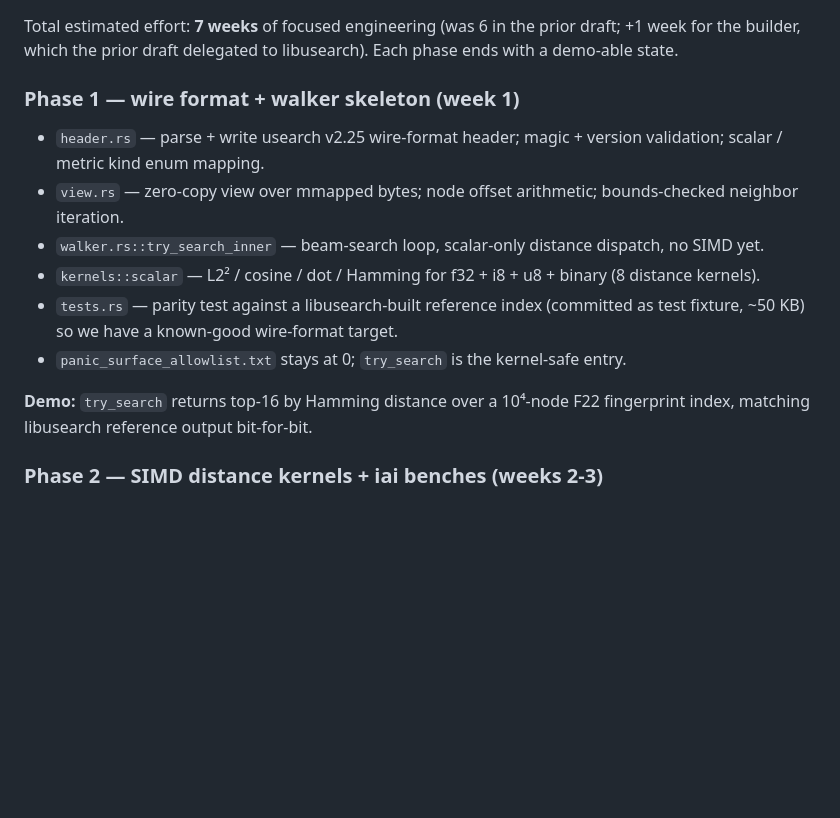
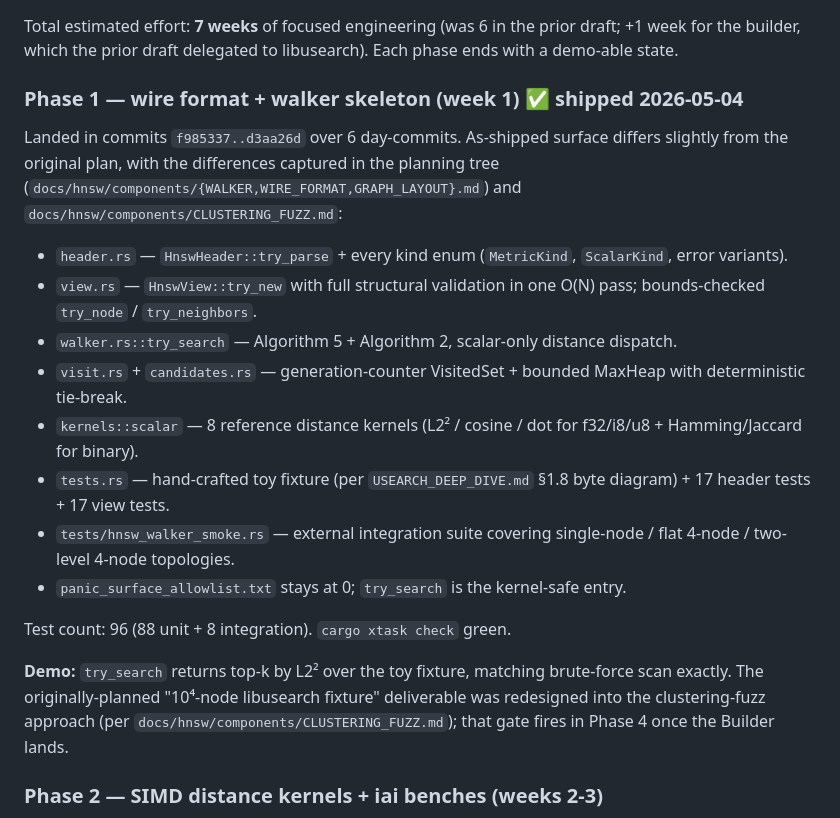
Before and after one commit to mjbommar/tokenfs-algos, a Markdown page: docs/HNSW_PATH_DECISION.md, the part around the change. Rendered like a GitHub page; blank space fills up the shorter version.

```diff
--- a/docs/HNSW_PATH_DECISION.md
+++ b/docs/HNSW_PATH_DECISION.md
@@ -334,16 +334,22 @@ Cost: single-threaded HNSW build is ~10× slower than parallel. For typical Toke
 
 Total estimated effort: **7 weeks** of focused engineering (was 6 in the prior draft; +1 week for the builder, which the prior draft delegated to libusearch). Each phase ends with a demo-able state.
 
-### Phase 1 — wire format + walker skeleton (week 1)
+### Phase 1 — wire format + walker skeleton (week 1) ✅ shipped 2026-05-04
 
-- `header.rs` — parse + write usearch v2.25 wire-format header; magic + version validation; scalar / metric kind enum mapping.
-- `view.rs` — zero-copy view over mmapped bytes; node offset arithmetic; bounds-checked neighbor iteration.
-- `walker.rs::try_search_inner` — beam-search loop, scalar-only distance dispatch, no SIMD yet.
-- `kernels::scalar` — L2² / cosine / dot / Hamming for f32 + i8 + u8 + binary (8 distance kernels).
-- `tests.rs` — parity test against a libusearch-built reference index (committed as test fixture, ~50 KB) so we have a known-good wire-format target.
+Landed in commits `f985337..d3aa26d` over 6 day-commits. As-shipped surface differs slightly from the original plan, with the differences captured in the planning tree (`docs/hnsw/components/{WALKER,WIRE_FORMAT,GRAPH_LAYOUT}.md`) and `docs/hnsw/components/CLUSTERING_FUZZ.md`:
+
+- `header.rs` — `HnswHeader::try_parse` + every kind enum (`MetricKind`, `ScalarKind`, error variants).
+- `view.rs` — `HnswView::try_new` with full structural validation in one O(N) pass; bounds-checked `try_node` / `try_neighbors`.
+- `walker.rs::try_search` — Algorithm 5 + Algorithm 2, scalar-only distance dispatch.
+- `visit.rs` + `candidates.rs` — generation-counter VisitedSet + bounded MaxHeap with deterministic tie-break.
+- `kernels::scalar` — 8 reference distance kernels (L2² / cosine / dot for f32/i8/u8 + Hamming/Jaccard for binary).
+- `tests.rs` — hand-crafted toy fixture (per `USEARCH_DEEP_DIVE.md` §1.8 byte diagram) + 17 header tests + 17 view tests.
+- `tests/hnsw_walker_smoke.rs` — external integration suite covering single-node / flat 4-node / two-level 4-node topologies.
 - `panic_surface_allowlist.txt` stays at 0; `try_search` is the kernel-safe entry.
 
-**Demo:** `try_search` returns top-16 by Hamming distance over a 10⁴-node F22 fingerprint index, matching libusearch reference output bit-for-bit.
+Test count: 96 (88 unit + 8 integration). `cargo xtask check` green.
+
+**Demo:** `try_search` returns top-k by L2² over the toy fixture, matching brute-force scan exactly. The originally-planned "10⁴-node libusearch fixture" deliverable was redesigned into the clustering-fuzz approach (per `docs/hnsw/components/CLUSTERING_FUZZ.md`); that gate fires in Phase 4 once the Builder lands.
 
 ### Phase 2 — SIMD distance kernels + iai benches (weeks 2-3)
 
```
Also changed, not shown: docs/hnsw/README.md (+34 -7 lines).
